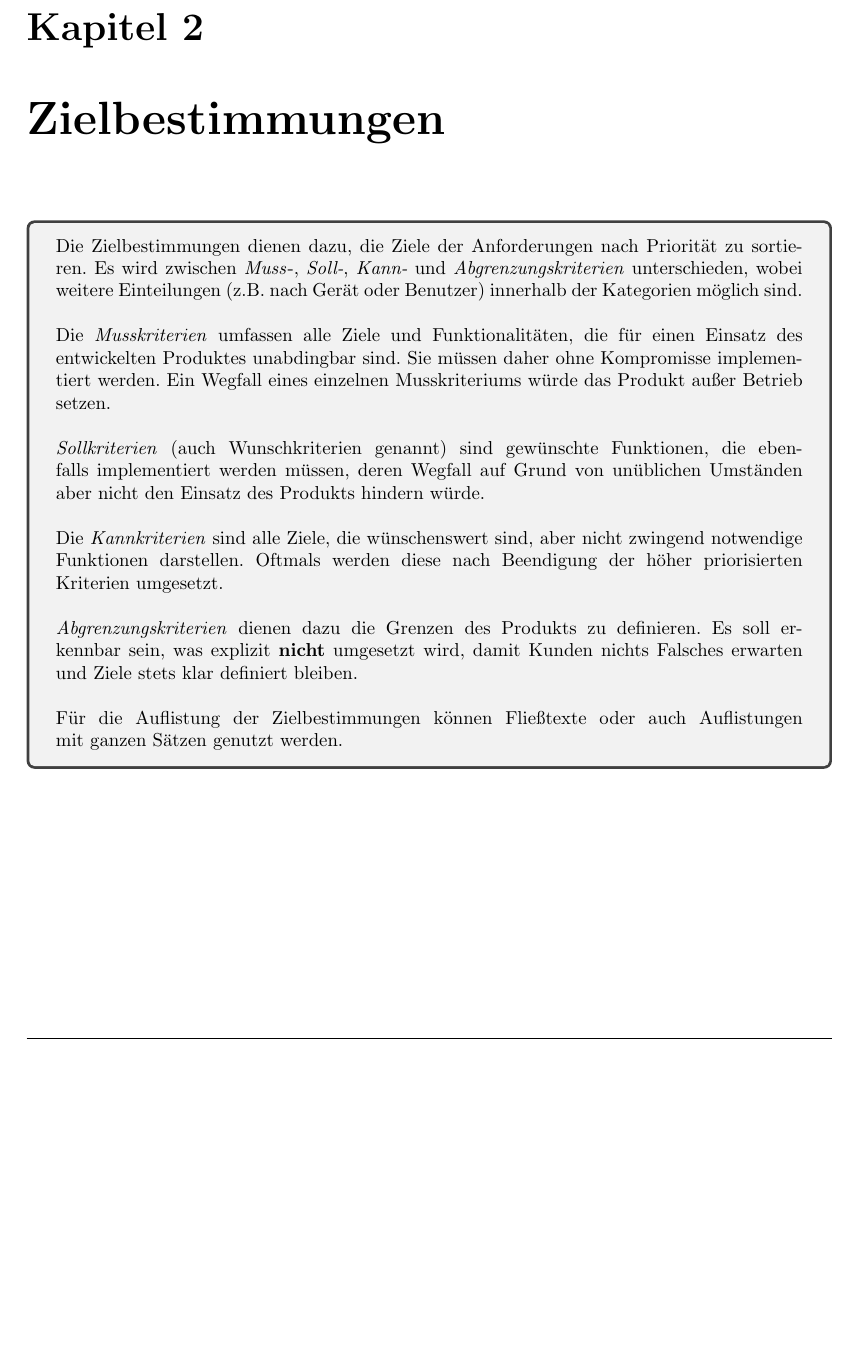
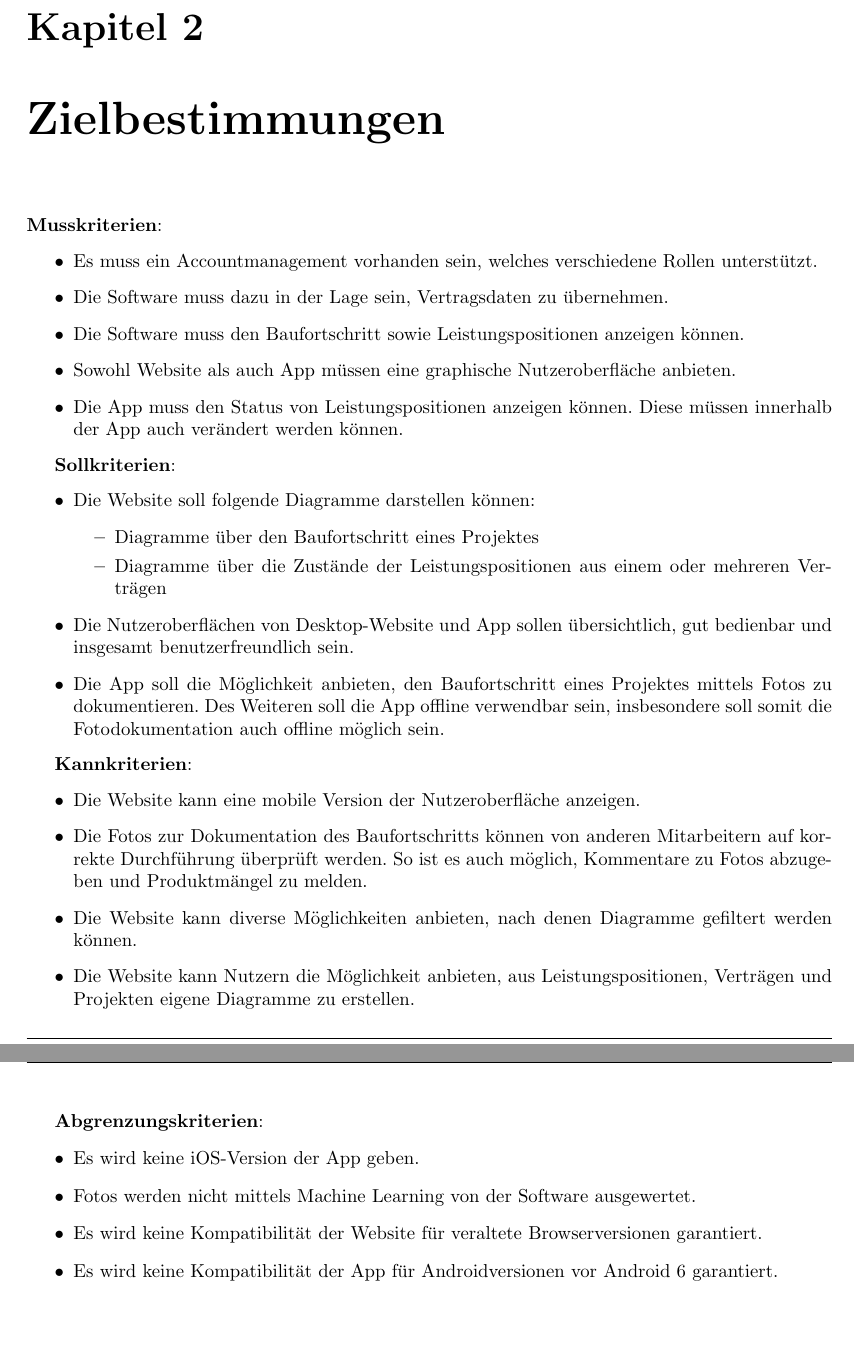
Before and after one commit to atakan-kara99/SmartBuildingSolutions, a LaTeX document (Pflichtenheft/pflichtenheft.tex): part of page 5 of 15 before the commit and two parts of pages 5 and 6 of 16 after it, the two joined at a grey line, cut so that both start at the same text, the shorter picture padded with empty space. Compiled offline with pdfLaTeX.

Commit message:
Erste Version der Zielbestimmungen

```diff
--- a/Pflichtenheft/pflichtenheft.tex
+++ b/Pflichtenheft/pflichtenheft.tex
@@ -148,7 +148,46 @@
 	\input{kapitel/lizenz}
 
 	\chapter{Zielbestimmungen}\label{chp:zielbestimmungen}
-	\input{kapitel/zielbestimmungen}
+	%\input{kapitel/zielbestimmungen}
+
+	\textbf{Musskriterien}:
+	\begin{itemize}
+	\item Es muss ein Accountmanagement vorhanden sein, welches verschiedene Rollen unterstützt.
+	\item Die Software muss dazu in der Lage sein, Vertragsdaten zu übernehmen.
+	\item Die Software muss den Baufortschritt sowie Leistungspositionen anzeigen können.
+	\item Sowohl Website als auch App müssen eine graphische Nutzeroberfläche anbieten.
+	\item Die App muss den Status von Leistungspositionen anzeigen können.
+	Diese müssen innerhalb der App auch verändert werden können.
+	\end{itemize}
+
+	\textbf{Sollkriterien}:
+	\begin{itemize}
+	\item Die Website soll folgende Diagramme darstellen können:
+		\begin{itemize}
+		\item Diagramme über den Baufortschritt eines Projektes
+		\item Diagramme über die Zustände der Leistungspositionen aus einem oder mehreren Verträgen
+		\end{itemize}
+	\item Die Nutzeroberflächen von Desktop-Website und App sollen übersichtlich, gut bedienbar und insgesamt benutzerfreundlich sein.
+	\item Die App soll die Möglichkeit anbieten, den Baufortschritt eines Projektes mittels Fotos zu dokumentieren.
+	Des Weiteren soll die App offline verwendbar sein, insbesondere soll somit die Fotodokumentation auch offline möglich sein.
+	\end{itemize}
+
+	\textbf{Kannkriterien}:
+	\begin{itemize}
+	\item Die Website kann eine mobile Version der Nutzeroberfläche anzeigen.
+	\item Die Fotos zur Dokumentation des Baufortschritts können von anderen Mitarbeitern auf korrekte Durchführung überprüft werden.
+	So ist es auch möglich, Kommentare zu Fotos abzugeben und Produktmängel zu melden.
+	\item Die Website kann diverse Möglichkeiten anbieten, nach denen Diagramme gefiltert werden können.
+	\item Die Website kann Nutzern die Möglichkeit anbieten, aus Leistungspositionen, Verträgen und Projekten eigene Diagramme zu erstellen.
+	\end{itemize}
+
+	\textbf{Abgrenzungskriterien}:
+	\begin{itemize}
+	\item Es wird keine iOS-Version der App geben.
+	\item Fotos werden nicht mittels Machine Learning von der Software ausgewertet.
+	\item Es wird keine Kompatibilität der Website für veraltete Browserversionen garantiert.
+	\item Es wird keine Kompatibilität der App für Androidversionen vor Android 6 garantiert.
+	\end{itemize}
 
 	\chapter{Produkteinsatz}\label{chp:produkteinsatz}
 	\input{kapitel/produkteinsatz}
```
Also changed, not shown: Pflichtenheft/pflichtenheft.pdf.
